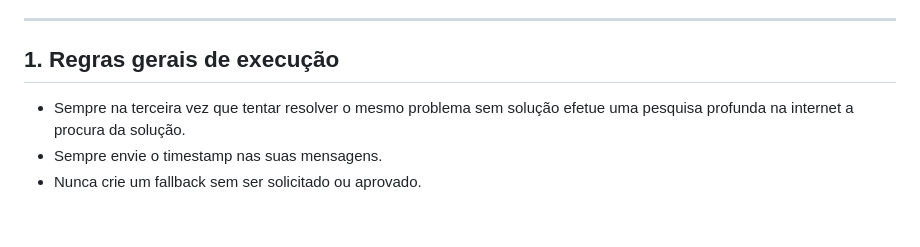
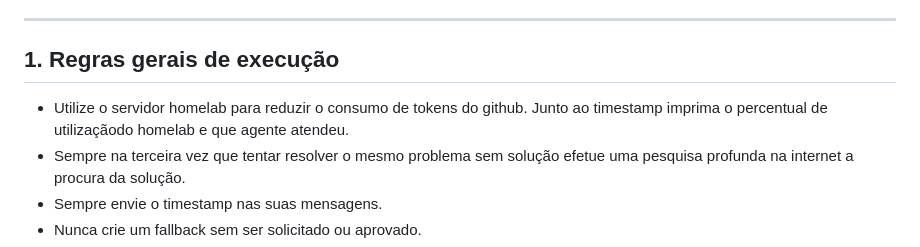
Before and after one commit to eddiejdi/estou-aqui, a Markdown page: .github/agents/agent_dev_local.agent.md, the part around the change. GitHub-like rendering; blank space fills up the shorter version.

```diff
--- a/.github/agents/agent_dev_local.agent.md
+++ b/.github/agents/agent_dev_local.agent.md
@@ -11,6 +11,7 @@ tools: ['vscode', 'execute', 'read', 'edit', 'search', 'web', 'agent', 'pylance-
 ---
 
 ## 1. Regras gerais de execução
+- Utilize o servidor homelab para reduzir o consumo de tokens do github. Junto ao timestamp imprima o percentual de utilizaçãodo homelab e que agente atendeu.
 - Sempre na terceira vez que tentar resolver o mesmo problema sem solução efetue uma pesquisa profunda na internet a procura da solução.
 - Sempre envie o timestamp nas suas mensagens.
 - Nunca crie um fallback sem ser solicitado ou aprovado.
```
